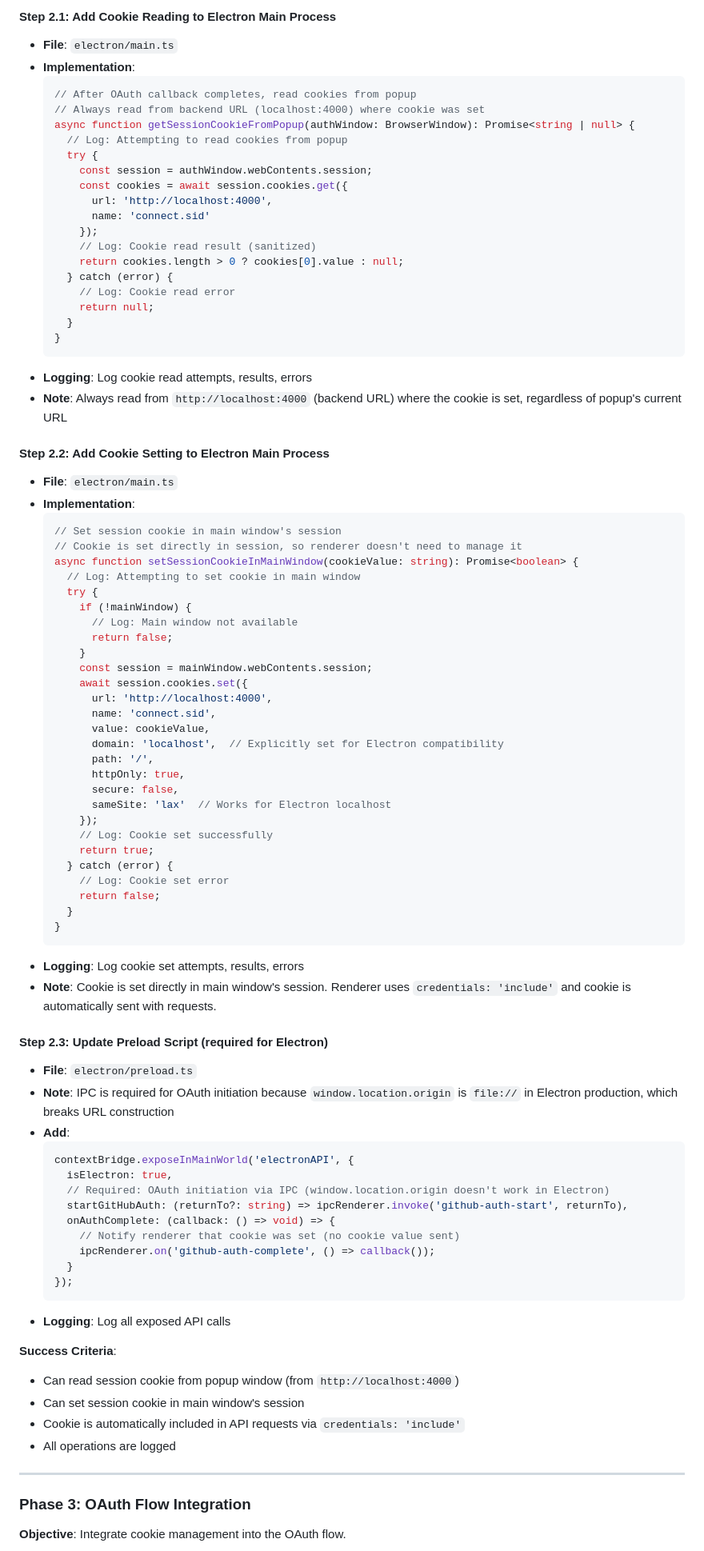
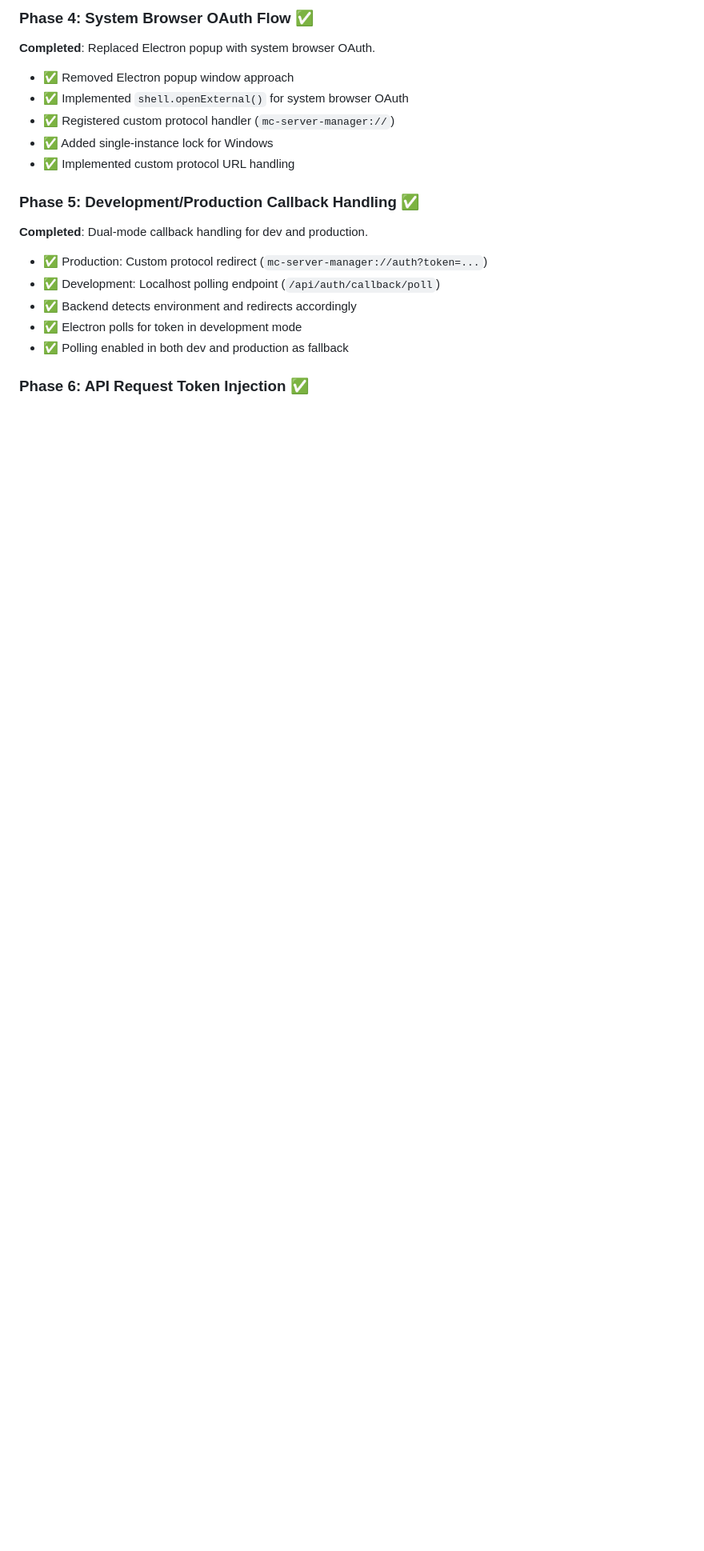
Before and after one commit to Biggsen/mc-server-manager, a Markdown page: tasks/github-oauth-electron-spec.md, the part around one of its changes. Shown at 80% size. Rendered like a GitHub page; blank space fills up the shorter version.

````diff
--- a/tasks/github-oauth-electron-spec.md
+++ b/tasks/github-oauth-electron-spec.md
@@ -186,90 +188,23 @@ The solution will use a **hybrid approach** combining:
 
-#### Step 2.1: Add Cookie Reading to Electron Main Process
-- **File**: `electron/main.ts`
-- **Implementation**:
-  ```typescript
-  // After OAuth callback completes, read cookies from popup
-  // Always read from backend URL (localhost:4000) where cookie was set
-  async function getSessionCookieFromPopup(authWindow: BrowserWindow): Promise<string | null> {
-    // Log: Attempting to read cookies from popup
-    try {
-      const session = authWindow.webContents.session;
-      const cookies = await session.cookies.get({
-        url: 'http://localhost:4000',
-        name: 'connect.sid'
-      });
-      // Log: Cookie read result (sanitized)
-      return cookies.length > 0 ? cookies[0].value : null;
-    } catch (error) {
-      // Log: Cookie read error
-      return null;
-    }
-  }
-  ```
-- **Logging**: Log cookie read attempts, results, errors
-- **Note**: Always read from `http://localhost:4000` (backend URL) where the cookie is set, regardless of popup's current URL
+### Phase 4: System Browser OAuth Flow ✅
 
-#### Step 2.2: Add Cookie Setting to Electron Main Process
-- **File**: `electron/main.ts`
-- **Implementation**:
-  ```typescript
-  // Set session cookie in main window's session
-  // Cookie is set directly in session, so renderer doesn't need to manage it
-  async function setSessionCookieInMainWindow(cookieValue: string): Promise<boolean> {
-    // Log: Attempting to set cookie in main window
-    try {
-      if (!mainWindow) {
-        // Log: Main window not available
-        return false;
-      }
-      const session = mainWindow.webContents.session;
-      await session.cookies.set({
-        url: 'http://localhost:4000',
-        name: 'connect.sid',
-        value: cookieValue,
-        domain: 'localhost',  // Explicitly set for Electron compatibility
-        path: '/',
-        httpOnly: true,
-        secure: false,
-        sameSite: 'lax'  // Works for Electron localhost
-      });
-      // Log: Cookie set successfully
-      return true;
-    } catch (error) {
-      // Log: Cookie set error
-      return false;
-    }
-  }
-  ```
-- **Logging**: Log cookie set attempts, results, errors
-- **Note**: Cookie is set directly in main window's session. Renderer uses `credentials: 'include'` and cookie is automatically sent with requests.
+**Completed**: Replaced Electron popup with system browser OAuth.
 
-#### Step 2.3: Update Preload Script (required for Electron)
-- **File**: `electron/preload.ts`
-- **Note**: IPC is required for OAuth initiation because `window.location.origin` is `file://` in Electron production, which breaks URL construction
-- **Add**:
-  ```typescript
-  contextBridge.exposeInMainWorld('electronAPI', {
-    isElectron: true,
-    // Required: OAuth initiation via IPC (window.location.origin doesn't work in Electron)
-    startGitHubAuth: (returnTo?: string) => ipcRenderer.invoke('github-auth-start', returnTo),
-    onAuthComplete: (callback: () => void) => {
-      // Notify renderer that cookie was set (no cookie value sent)
-      ipcRenderer.on('github-auth-complete', () => callback());
-    }
-  });
-  ```
-- **Logging**: Log all exposed API calls
+- ✅ Removed Electron popup window approach
+- ✅ Implemented `shell.openExternal()` for system browser OAuth
+- ✅ Registered custom protocol handler (`mc-server-manager://`)
+- ✅ Added single-instance lock for Windows
+- ✅ Implemented custom protocol URL handling
 
-**Success Criteria**:
-- Can read session cookie from popup window (from `http://localhost:4000`)
-- Can set session cookie in main window's session
-- Cookie is automatically included in API requests via `credentials: 'include'`
-- All operations are logged
+### Phase 5: Development/Production Callback Handling ✅
 
----
+**Completed**: Dual-mode callback handling for dev and production.
 
-### Phase 3: OAuth Flow Integration
+- ✅ Production: Custom protocol redirect (`mc-server-manager://auth?token=...`)
+- ✅ Development: Localhost polling endpoint (`/api/auth/callback/poll`)
+- ✅ Backend detects environment and redirects accordingly
+- ✅ Electron polls for token in development mode
+- ✅ Polling enabled in both dev and production as fallback
 
-**Objective**: Integrate cookie management into the OAuth flow.
+### Phase 6: API Request Token Injection ✅
 
````
Also changed, not shown: other parts of tasks/github-oauth-electron-spec.md (+242 -324 lines).
